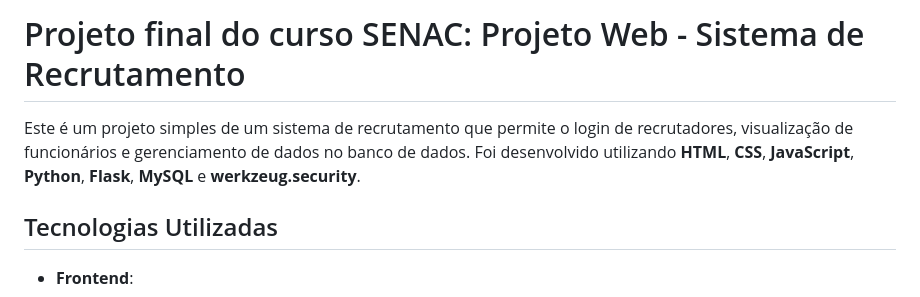
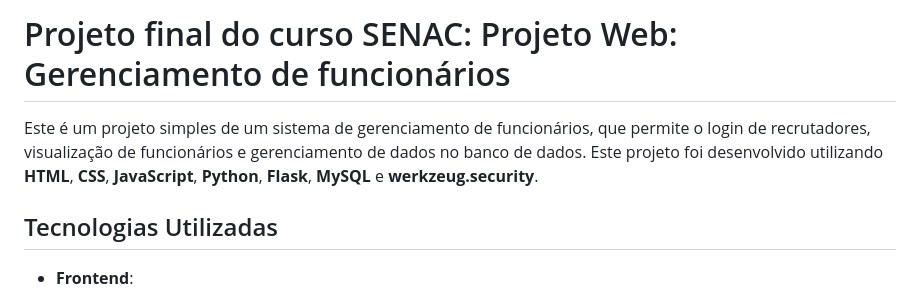
Before and after one commit to Alephmihaelis/projeto_final_do_curso_SENAC, a Markdown page: README.md, the part around the change. GitHub-like rendering.

```diff
--- a/README.md
+++ b/README.md
@@ -1,6 +1,6 @@
-# Projeto final do curso SENAC: Projeto Web - Sistema de Recrutamento
+# Projeto final do curso SENAC: Projeto Web: Gerenciamento de funcionários
 
-Este é um projeto simples de um sistema de recrutamento que permite o login de recrutadores, visualização de funcionários e gerenciamento de dados no banco de dados. Foi desenvolvido utilizando **HTML**, **CSS**, **JavaScript**, **Python**, **Flask**, **MySQL** e **werkzeug.security**.
+Este é um projeto simples de um sistema de gerenciamento de funcionários, que permite o login de recrutadores, visualização de funcionários e gerenciamento de dados no banco de dados. Este projeto foi desenvolvido utilizando **HTML**, **CSS**, **JavaScript**, **Python**, **Flask**, **MySQL** e **werkzeug.security**.
 
 ## Tecnologias Utilizadas
 
```
